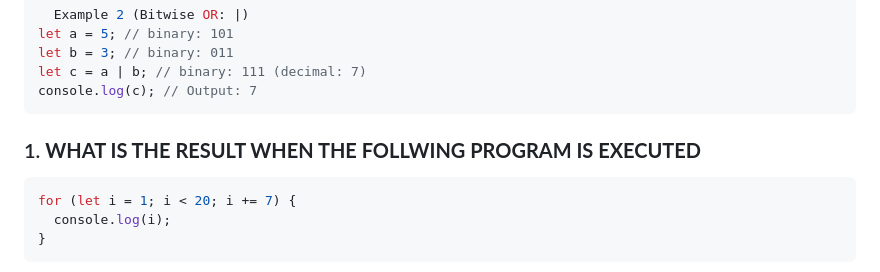
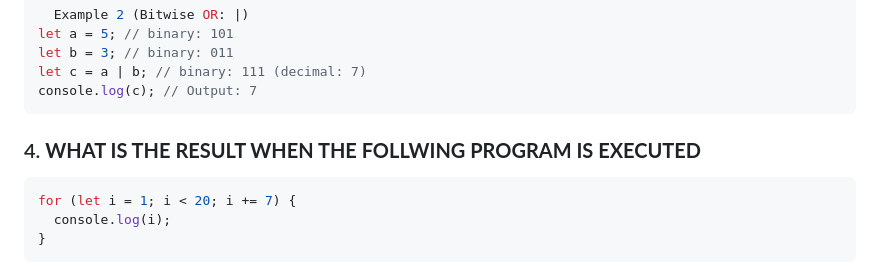
Before and after one commit to RachelOpuba/stutern-inter-task-2, a Markdown page: readme.md, the part around the change. Rendered like a GitHub page.

Commit message:
made some changes to questions numbering

````diff
--- a/readme.md
+++ b/readme.md
@@ -130,7 +130,7 @@ let c = a | b; // binary: 111 (decimal: 7)
 console.log(c); // Output: 7
 ```
 
-### 1. **WHAT IS THE RESULT WHEN THE FOLLWING PROGRAM IS EXECUTED**
+### 4. **WHAT IS THE RESULT WHEN THE FOLLWING PROGRAM IS EXECUTED**
 
 ```javascript
 for (let i = 1; i < 20; i += 7) {
````
